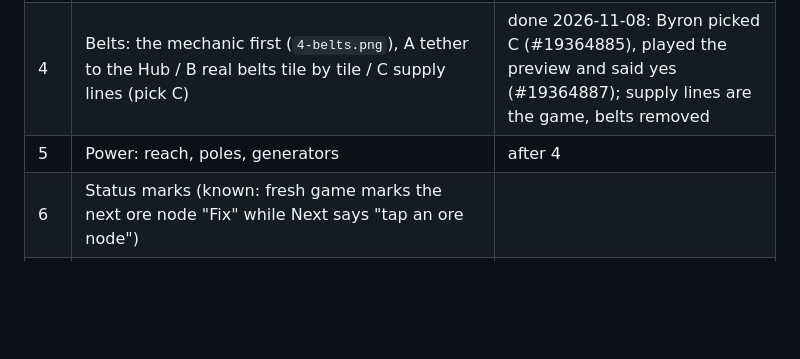
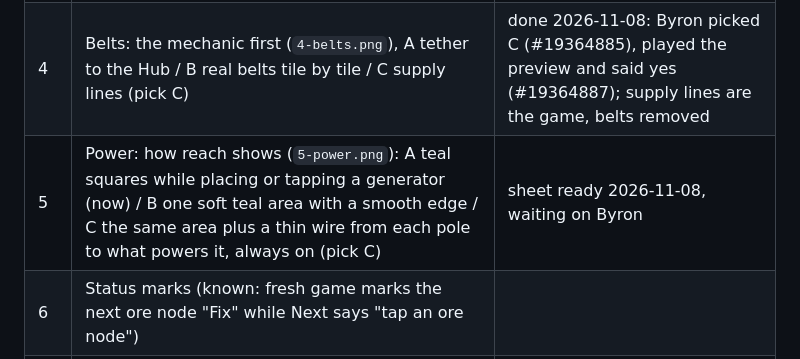
Before and after one commit to byronxlg/drift-foundry, a Markdown page: docs/pieces/README.md, the part around the change. Drawn GitHub-style; blank space fills up the shorter version.

Commit message:
Piece 5 sheet: power reach (A/B/C, pick C)
Co-Authored-By: Claude Opus 5.5 <noreply@anthropic.com>

```diff
--- a/docs/pieces/README.md
+++ b/docs/pieces/README.md
@@ -10,7 +10,7 @@ is applied to `src/theme.js` and `docs/design-system.md`, then the next piece go
 | 2 | Machines: family silhouettes, output token (`2-machines.png`) | done 2026-11-08: Byron picked B plus C, silhouette per machine with the recipe inside (#19364882) |
 | 3 | Map ground: nodes, buildable tiles, survey edge (first sheet 2026-11-08 conflated power, belts and ground, so split; `3-ground.png` redrawn ground only with supply lines: A as now / B rounded fields and build dots / C rounded fields with a rim and a smooth map edge, pick C) | done 2026-11-08: Byron picked C (#19364888), rounded fields with a rim, the map ends in a smooth line, the next ring shaded and hatched |
 | 4 | Belts: the mechanic first (`4-belts.png`), A tether to the Hub / B real belts tile by tile / C supply lines (pick C) | done 2026-11-08: Byron picked C (#19364885), played the preview and said yes (#19364887); supply lines are the game, belts removed |
-| 5 | Power: reach, poles, generators | after 4 |
+| 5 | Power: how reach shows (`5-power.png`): A teal squares while placing or tapping a generator (now) / B one soft teal area with a smooth edge / C the same area plus a thin wire from each pole to what powers it, always on (pick C) | sheet ready 2026-11-08, waiting on Byron |
 | 6 | Status marks (known: fresh game marks the next ore node "Fix" while Next says "tap an ore node") | |
 | 7 | Type | |
 | 8 | HUD (known: red "not being made" under the first need before anything is built reads as an error) | |
```
Also changed, not shown: docs/pieces/5-power.png (added), 1 other file.
